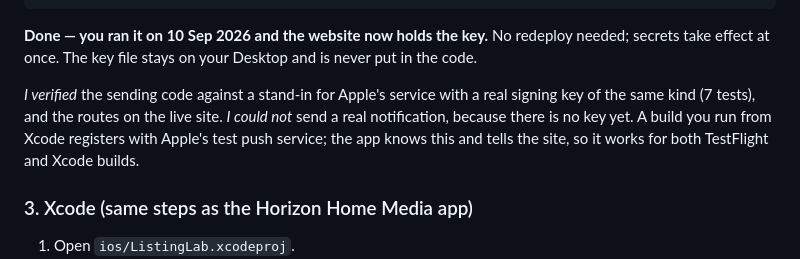
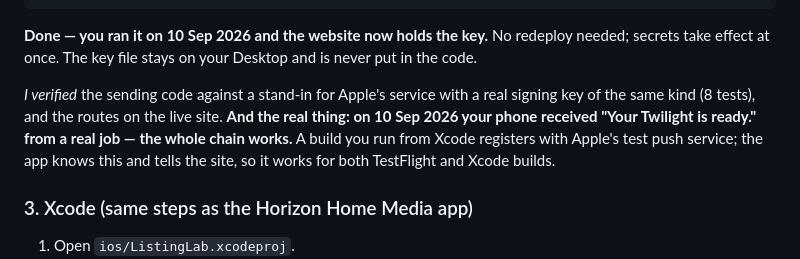
Before and after one commit to ksremedia-spec/Test, a Markdown page: listing-lab/HANDBACK.md, the part around the change. Drawn GitHub-style.

Commit message:
Hand-back: the first real push notification arrived
Co-Authored-By: Claude Fable 5.1 <noreply@anthropic.com>

```diff
--- a/listing-lab/HANDBACK.md
+++ b/listing-lab/HANDBACK.md
@@ -69,7 +69,7 @@ cd ~/Desktop/iosapp/horizonhomemedia/push-relay/gameplan/Gameplan/Features/GameP
 
 **Done — you ran it on 10 Sep 2026 and the website now holds the key.** No redeploy needed; secrets take effect at once. The key file stays on your Desktop and is never put in the code.
 
-*I verified* the sending code against a stand-in for Apple's service with a real signing key of the same kind (7 tests), and the routes on the live site. *I could not* send a real notification, because there is no key yet. A build you run from Xcode registers with Apple's test push service; the app knows this and tells the site, so it works for both TestFlight and Xcode builds.
+*I verified* the sending code against a stand-in for Apple's service with a real signing key of the same kind (8 tests), and the routes on the live site. **And the real thing: on 10 Sep 2026 your phone received "Your Twilight is ready." from a real job — the whole chain works.** A build you run from Xcode registers with Apple's test push service; the app knows this and tells the site, so it works for both TestFlight and Xcode builds.
 
 ### 3. Xcode (same steps as the Horizon Home Media app)
 
```
